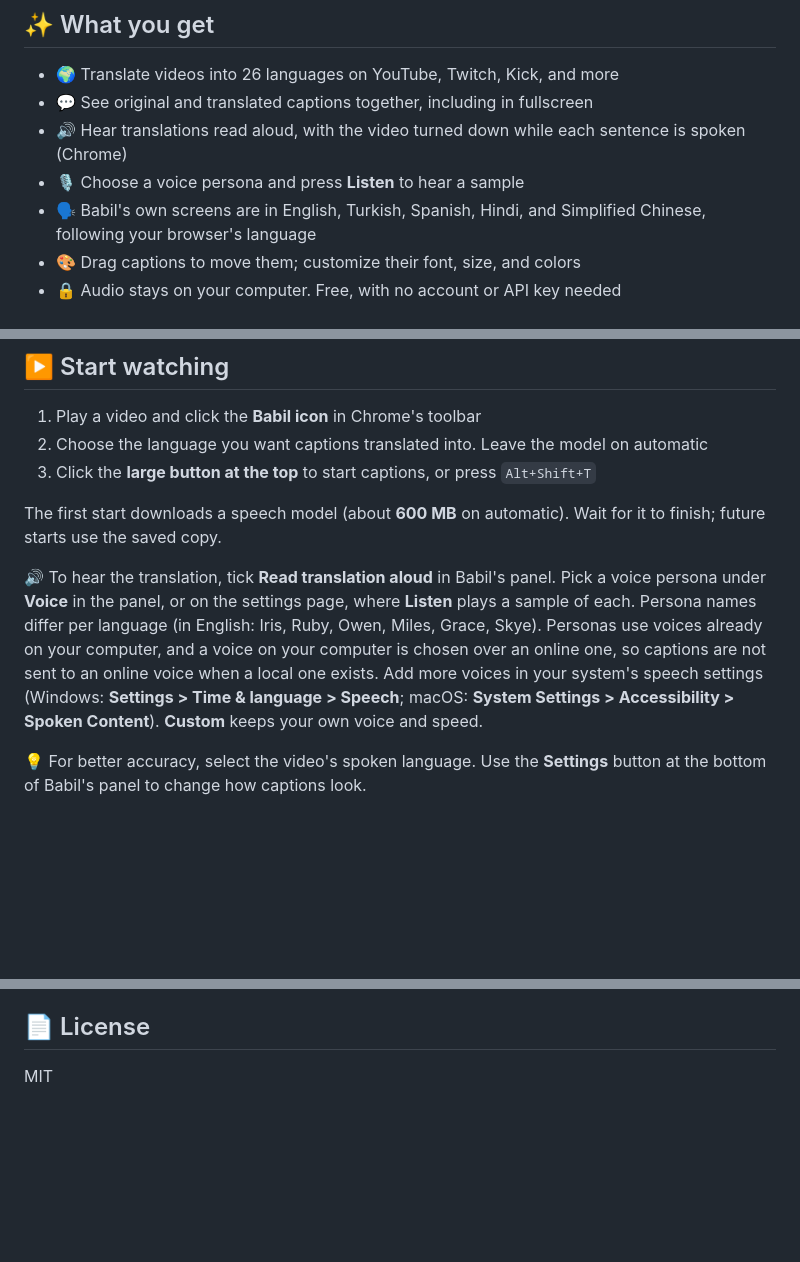
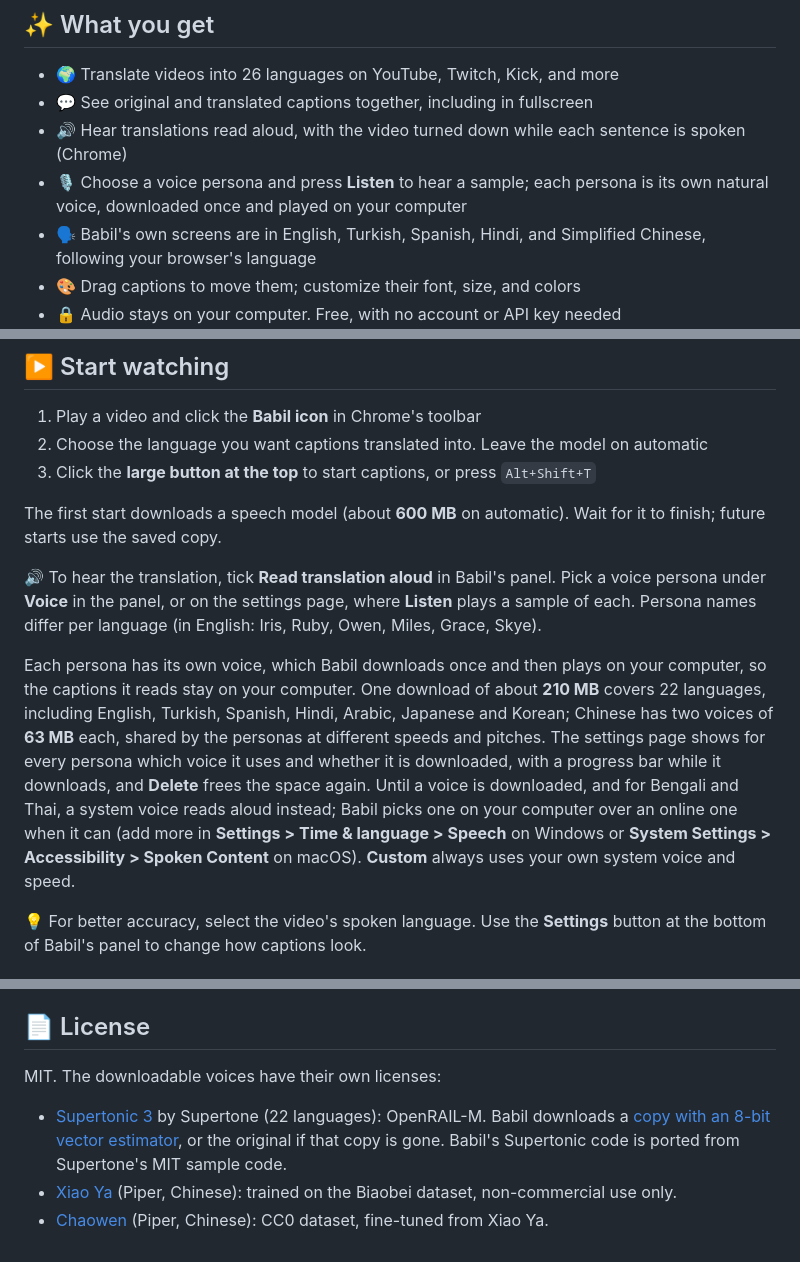
Before and after one commit to canmenzo/babil, a Markdown page: README.md, 3 parts joined by grey strips. Rendered like a GitHub page; blank space fills up the shorter version.

Commit message:
Document downloadable voices

```diff
--- a/README.md
+++ b/README.md
@@ -9,7 +9,7 @@
 - 🌍 Translate videos into 26 languages on YouTube, Twitch, Kick, and more
 - 💬 See original and translated captions together, including in fullscreen
 - 🔊 Hear translations read aloud, with the video turned down while each sentence is spoken (Chrome)
-- 🎙️ Choose a voice persona and press **Listen** to hear a sample
+- 🎙️ Choose a voice persona and press **Listen** to hear a sample; each persona is its own natural voice, downloaded once and played on your computer
 - 🗣️ Babil's own screens are in English, Turkish, Spanish, Hindi, and Simplified Chinese, following your browser's language
 - 🎨 Drag captions to move them; customize their font, size, and colors
 - 🔒 Audio stays on your computer. Free, with no account or API key needed
@@ -39,7 +39,9 @@ Firefox captures audio from the playing page's video element. Protected media an
 
 The first start downloads a speech model (about **600 MB** on automatic). Wait for it to finish; future starts use the saved copy.
 
-🔊 To hear the translation, tick **Read translation aloud** in Babil's panel. Pick a voice persona under **Voice** in the panel, or on the settings page, where **Listen** plays a sample of each. Persona names differ per language (in English: Iris, Ruby, Owen, Miles, Grace, Skye). Personas use voices already on your computer, and a voice on your computer is chosen over an online one, so captions are not sent to an online voice when a local one exists. Add more voices in your system's speech settings (Windows: **Settings > Time & language > Speech**; macOS: **System Settings > Accessibility > Spoken Content**). **Custom** keeps your own voice and speed.
+🔊 To hear the translation, tick **Read translation aloud** in Babil's panel. Pick a voice persona under **Voice** in the panel, or on the settings page, where **Listen** plays a sample of each. Persona names differ per language (in English: Iris, Ruby, Owen, Miles, Grace, Skye).
+
+Each persona has its own voice, which Babil downloads once and then plays on your computer, so the captions it reads stay on your computer. One download of about **210 MB** covers 22 languages, including English, Turkish, Spanish, Hindi, Arabic, Japanese and Korean; Chinese has two voices of **63 MB** each, shared by the personas at different speeds and pitches. The settings page shows for every persona which voice it uses and whether it is downloaded, with a progress bar while it downloads, and **Delete** frees the space again. Until a voice is downloaded, and for Bengali and Thai, a system voice reads aloud instead; Babil picks one on your computer over an online one when it can (add more in **Settings > Time & language > Speech** on Windows or **System Settings > Accessibility > Spoken Content** on macOS). **Custom** always uses your own system voice and speed.
 
 💡 For better accuracy, select the video's spoken language. Use the **Settings** button at the bottom of Babil's panel to change how captions look.
 
@@ -70,4 +72,8 @@ Build the Firefox package with `npm run build:firefox` (output: `dist-firefox/`)
 
 ## 📄 License
 
-MIT
+MIT. The downloadable voices have their own licenses:
+
+- [Supertonic 3](https://huggingface.co/supertone-oss-archive/supertonic-3) by Supertone (22 languages): OpenRAIL-M. Babil downloads a [copy with an 8-bit vector estimator](https://huggingface.co/payam1394/traxlate-supertonic-3-q8ve), or the original if that copy is gone. Babil's Supertonic code is ported from Supertone's MIT sample code.
+- [Xiao Ya](https://huggingface.co/rhasspy/piper-voices/tree/main/zh/zh_CN/xiao_ya/medium) (Piper, Chinese): trained on the Biaobei dataset, non-commercial use only.
+- [Chaowen](https://huggingface.co/rhasspy/piper-voices/tree/main/zh/zh_CN/chaowen/medium) (Piper, Chinese): CC0 dataset, fine-tuned from Xiao Ya.
```
